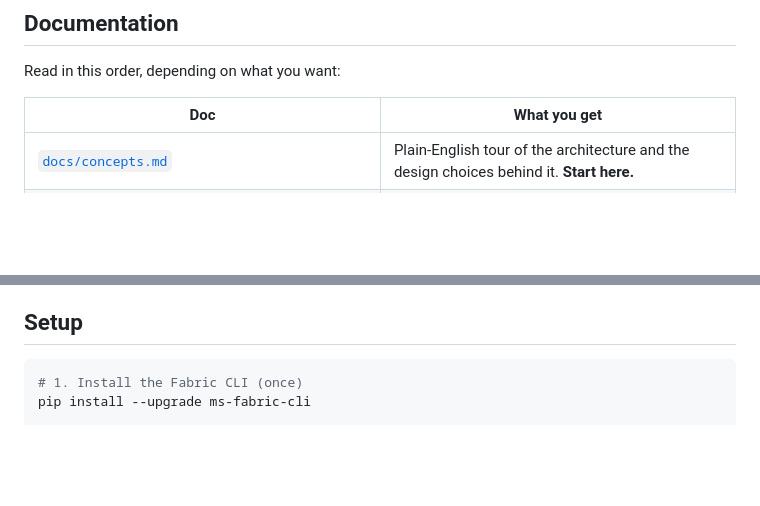
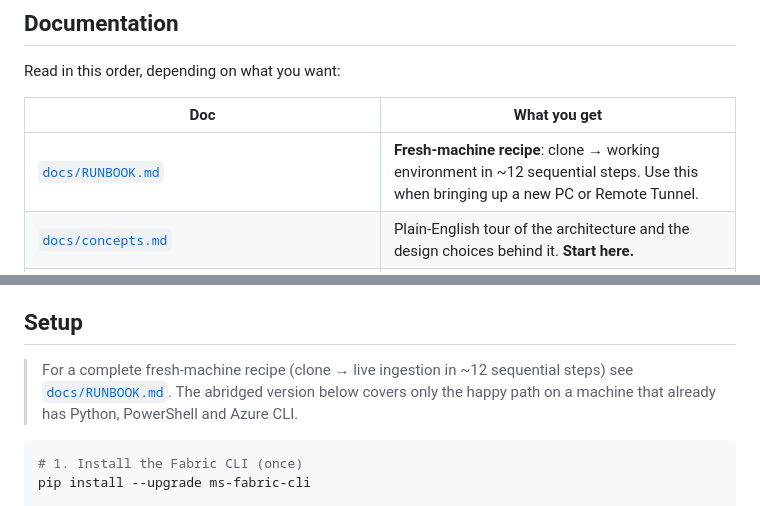
Before and after one commit to faustinopalma/anomaly-detection-fabric-demo, a Markdown page: README.md, 2 parts joined by grey strips. Rendered like a GitHub page; blank space fills up the shorter version.

````diff
--- a/README.md
+++ b/README.md
@@ -15,6 +15,7 @@ Read in this order, depending on what you want:
 
 | Doc | What you get |
 |---|---|
+| [`docs/RUNBOOK.md`](docs/RUNBOOK.md) | **Fresh-machine recipe**: clone → working environment in ~12 sequential steps. Use this when bringing up a new PC or Remote Tunnel. |
 | [`docs/concepts.md`](docs/concepts.md) | Plain-English tour of the architecture and the design choices behind it. **Start here.** |
 | [`docs/architecture.md`](docs/architecture.md) | Deployed pieces of this demo (items, names, post-deploy steps). |
 | [`docs/anomaly_detection_fabric_kql.md`](docs/anomaly_detection_fabric_kql.md) | KQL cookbook: every available path for in-Eventhouse anomaly detection, with code. |
@@ -32,6 +33,11 @@ Read in this order, depending on what you want:
   Eventhouse (admin toggle)
 
 ## Setup
+
+> For a complete fresh-machine recipe (clone → live ingestion in ~12
+> sequential steps) see [`docs/RUNBOOK.md`](docs/RUNBOOK.md). The
+> abridged version below covers only the happy path on a machine that
+> already has Python, PowerShell and Azure CLI.
 
 ```powershell
 # 1. Install the Fabric CLI (once)
````
Also changed, not shown: docs/RUNBOOK.md (added, +224 -0 lines).
